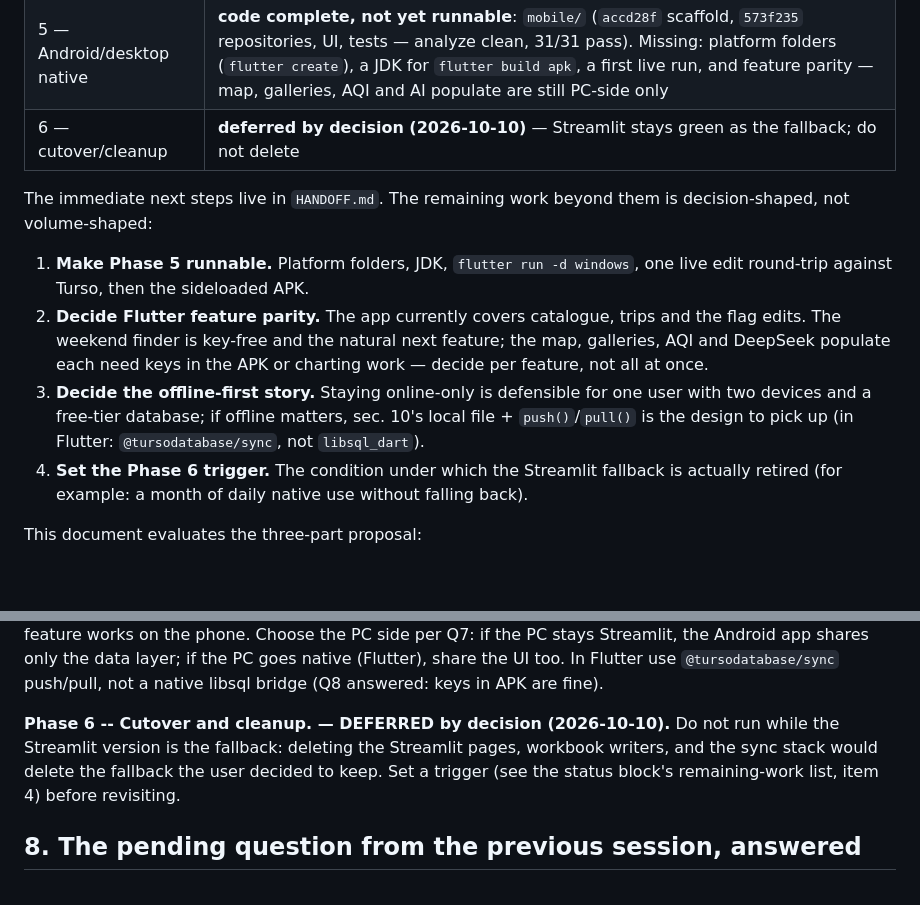
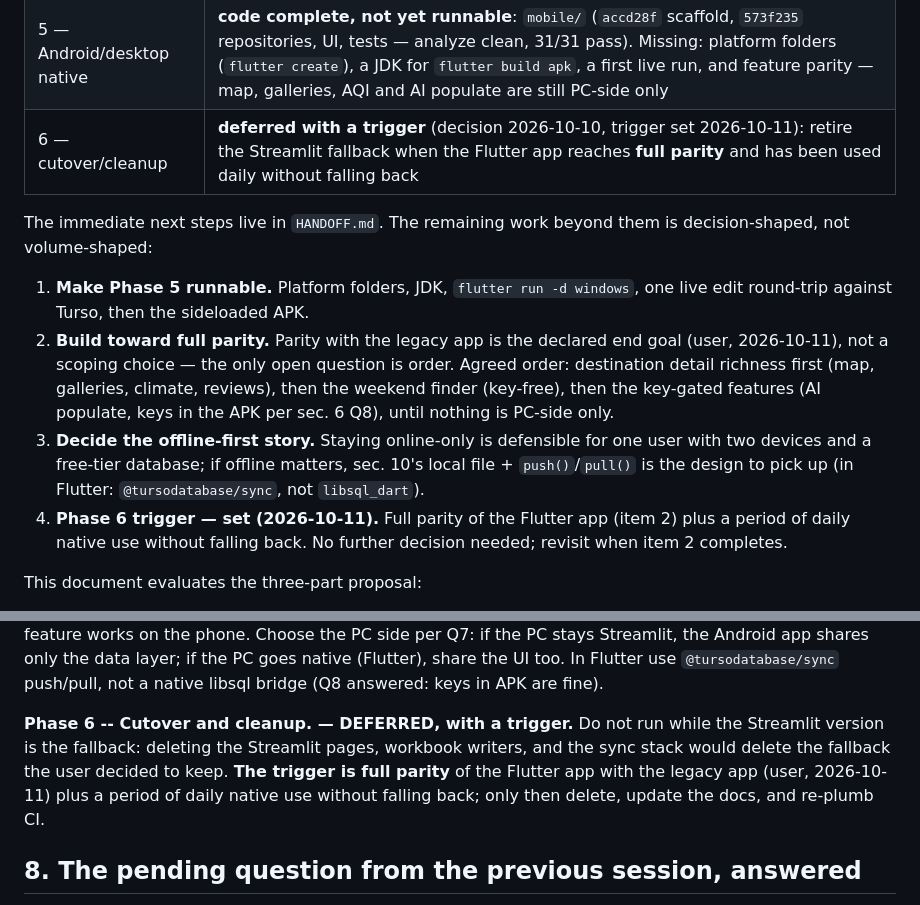
Before and after one commit to tho-1/TravelPlaner, a Markdown page: NATIVE_HTML_PLAN.md, 2 parts joined by grey strips. Drawn GitHub-style; blank space fills up the shorter version.

Commit message:
Docs: full parity of the Flutter app is the declared end goal; Phase 6 trigger set to parity plus daily native use
Co-authored-by: Copilot <223556219+Copilot@users.noreply.github.com>

```diff
--- a/NATIVE_HTML_PLAN.md
+++ b/NATIVE_HTML_PLAN.md
@@ -27,24 +27,26 @@ The app was green and pushed at the time (`00cb16f`, CI run
 | 3 — native HTML frontend | done 2026-10-10 (`2a066fb`): `web/` PWA served by the API on the PC; "[needs a host]" became moot because the phone went native instead |
 | 4 — sync on Turso | **half-done, by a different route**: every surface (Streamlit, API, Flutter) talks to the same database directly, last-write-wins via `updated_at` (the trips runtime cutover is `7fadbbc`). The offline-first push/pull layer was consciously traded away and is this plan's biggest open gap |
 | 5 — Android/desktop native | **code complete, not yet runnable**: `mobile/` (`accd28f` scaffold, `573f235` repositories, UI, tests — analyze clean, 31/31 pass). Missing: platform folders (`flutter create`), a JDK for `flutter build apk`, a first live run, and feature parity — map, galleries, AQI and AI populate are still PC-side only |
-| 6 — cutover/cleanup | **deferred by decision (2026-10-10)** — Streamlit stays green as the fallback; do not delete |
+| 6 — cutover/cleanup | **deferred with a trigger** (decision 2026-10-10, trigger set 2026-10-11): retire the Streamlit fallback when the Flutter app reaches **full parity** and has been used daily without falling back |
 
 The immediate next steps live in `HANDOFF.md`. The remaining work beyond
 them is decision-shaped, not volume-shaped:
 
 1. **Make Phase 5 runnable.** Platform folders, JDK, `flutter run -d
    windows`, one live edit round-trip against Turso, then the sideloaded APK.
-2. **Decide Flutter feature parity.** The app currently covers catalogue,
-   trips and the flag edits. The weekend finder is key-free and the natural
-   next feature; the map, galleries, AQI and DeepSeek populate each need
-   keys in the APK or charting work — decide per feature, not all at once.
+2. **Build toward full parity.** Parity with the legacy app is the declared
+   end goal (user, 2026-10-11), not a scoping choice — the only open
+   question is order. Agreed order: destination detail richness first
+   (map, galleries, climate, reviews), then the weekend finder (key-free),
+   then the key-gated features (AI populate, keys in the APK per sec. 6
+   Q8), until nothing is PC-side only.
 3. **Decide the offline-first story.** Staying online-only is defensible
    for one user with two devices and a free-tier database; if offline
    matters, sec. 10's local file + `push()`/`pull()` is the design to pick
    up (in Flutter: `@tursodatabase/sync`, not `libsql_dart`).
-4. **Set the Phase 6 trigger.** The condition under which the Streamlit
-   fallback is actually retired (for example: a month of daily native use
-   without falling back).
+4. **Phase 6 trigger — set (2026-10-11).** Full parity of the Flutter app
+   (item 2) plus a period of daily native use without falling back. No
+   further decision needed; revisit when item 2 completes.
 
 This document evaluates the three-part proposal:
 
@@ -296,11 +298,13 @@ Streamlit, the Android app shares only the data layer; if the PC goes native
 (Flutter), share the UI too. In Flutter use `@tursodatabase/sync` push/pull,
 not a native libsql bridge (Q8 answered: keys in APK are fine).
 
-**Phase 6 -- Cutover and cleanup. — DEFERRED by decision (2026-10-10).**
+**Phase 6 -- Cutover and cleanup. — DEFERRED, with a trigger.**
 Do not run while the Streamlit version is the fallback: deleting the
 Streamlit pages, workbook writers, and the sync stack would delete the
-fallback the user decided to keep. Set a trigger (see the status block's
-remaining-work list, item 4) before revisiting.
+fallback the user decided to keep. **The trigger is full parity** of the
+Flutter app with the legacy app (user, 2026-10-11) plus a period of daily
+native use without falling back; only then delete, update the docs, and
+re-plumb CI.
 
 ## 8. The pending question from the previous session, answered
 
```
Also changed, not shown: HANDOFF.md (+6 -2 lines).
